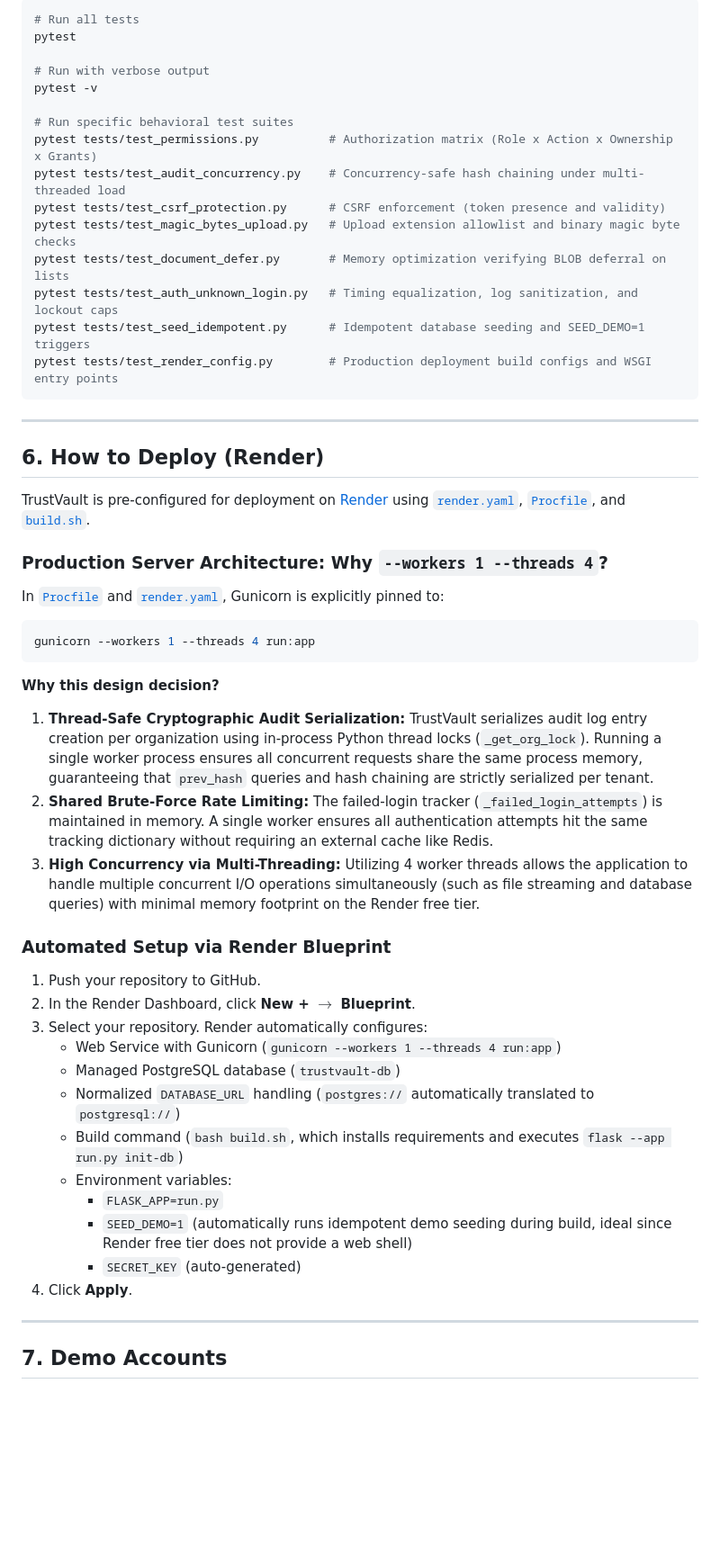
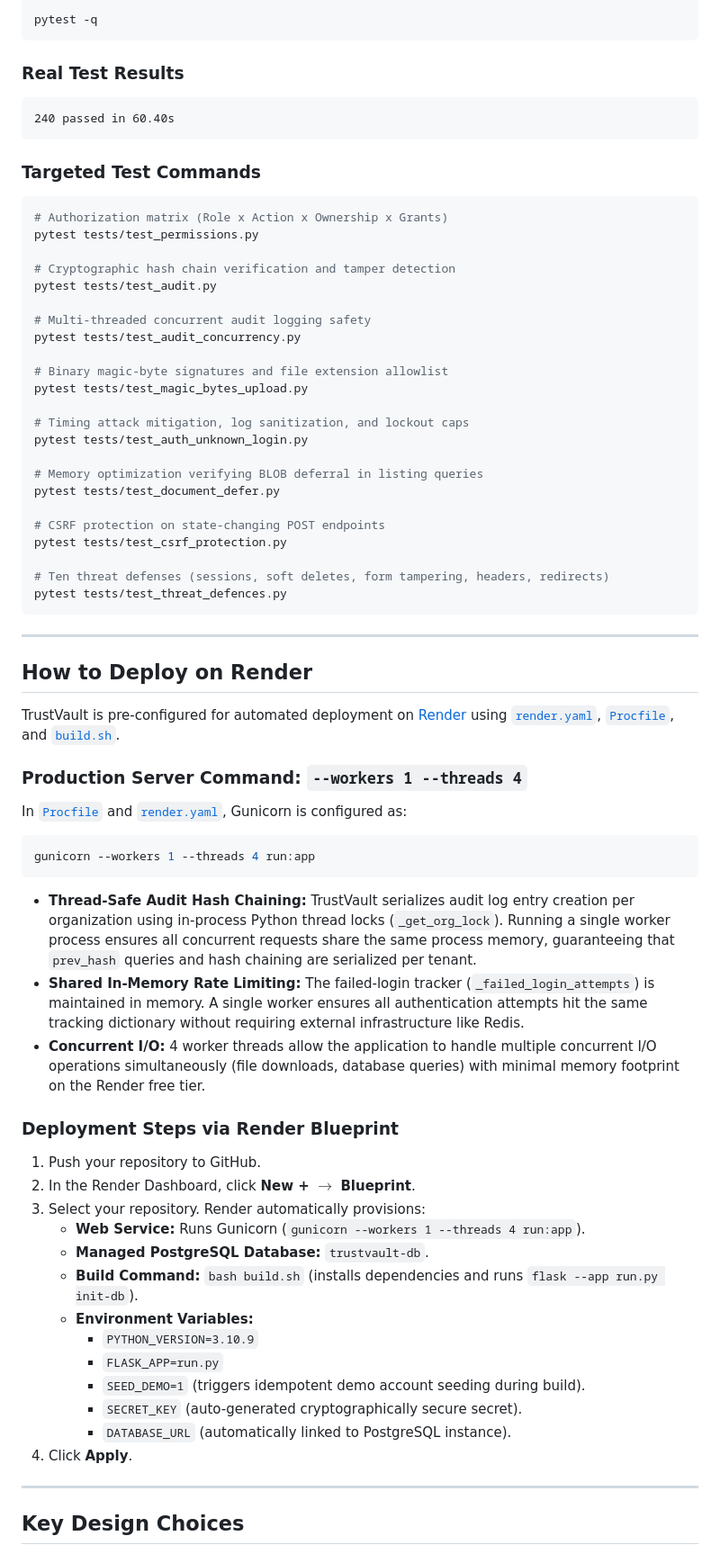
Before and after one commit to Ramya1113/trustvault, a Markdown page: README.md, the part around one of its changes. Shown at 90% size. Drawn GitHub-style; blank space fills up the shorter version.

````diff
--- a/README.md
+++ b/README.md
@@ -148,52 +113,70 @@ TrustVault includes a comprehensive test suite of automated tests organized by b
 ```bash
-# Run all tests
-pytest
+pytest -q
+```
 
-# Run with verbose output
-pytest -v
+### Real Test Results
+```text
+240 passed in 60.40s
+```
 
-# Run specific behavioral test suites
-pytest tests/test_permissions.py          # Authorization matrix (Role x Action x Ownership x Grants)
-pytest tests/test_audit_concurrency.py    # Concurrency-safe hash chaining under multi-threaded load
-pytest tests/test_csrf_protection.py      # CSRF enforcement (token presence and validity)
-pytest tests/test_magic_bytes_upload.py   # Upload extension allowlist and binary magic byte checks
-pytest tests/test_document_defer.py       # Memory optimization verifying BLOB deferral on lists
-pytest tests/test_auth_unknown_login.py   # Timing equalization, log sanitization, and lockout caps
-pytest tests/test_seed_idempotent.py      # Idempotent database seeding and SEED_DEMO=1 triggers
-pytest tests/test_render_config.py        # Production deployment build configs and WSGI entry points
+### Targeted Test Commands
+```bash
+# Authorization matrix (Role x Action x Ownership x Grants)
+pytest tests/test_permissions.py
+
+# Cryptographic hash chain verification and tamper detection
+pytest tests/test_audit.py
+
+# Multi-threaded concurrent audit logging safety
+pytest tests/test_audit_concurrency.py
+
+# Binary magic-byte signatures and file extension allowlist
+pytest tests/test_magic_bytes_upload.py
+
+# Timing attack mitigation, log sanitization, and lockout caps
+pytest tests/test_auth_unknown_login.py
+
+# Memory optimization verifying BLOB deferral in listing queries
+pytest tests/test_document_defer.py
+
+# CSRF protection on state-changing POST endpoints
+pytest tests/test_csrf_protection.py
+
+# Ten threat defenses (sessions, soft deletes, form tampering, headers, redirects)
+pytest tests/test_threat_defences.py
 ```
 
 ---
 
-## 6. How to Deploy (Render)
+## How to Deploy on Render
 
-TrustVault is pre-configured for deployment on [Render](https://render.com) using [`render.yaml`](file:///d:/trustvault/render.yaml), [`Procfile`](file:///d:/trustvault/Procfile), and [`build.sh`](file:///d:/trustvault/build.sh).
+TrustVault is pre-configured for automated deployment on [Render](https://render.com) using [`render.yaml`](file:///d:/trustvault/render.yaml), [`Procfile`](file:///d:/trustvault/Procfile), and [`build.sh`](file:///d:/trustvault/build.sh).
 
-### Production Server Architecture: Why `--workers 1 --threads 4`?
-In [`Procfile`](file:///d:/trustvault/Procfile) and [`render.yaml`](file:///d:/trustvault/render.yaml), Gunicorn is explicitly pinned to:
+### Production Server Command: `--workers 1 --threads 4`
+In [`Procfile`](file:///d:/trustvault/Procfile) and [`render.yaml`](file:///d:/trustvault/render.yaml), Gunicorn is configured as:
 ```bash
 gunicorn --workers 1 --threads 4 run:app
 ```
-**Why this design decision?**
-1. **Thread-Safe Cryptographic Audit Serialization:** TrustVault serializes audit log entry creation per organization using in-process Python thread locks (`_get_org_lock`). Running a single worker process ensures all concurrent requests share the same process memory, guaranteeing that `prev_hash` queries and hash chaining are strictly serialized per tenant.
-2. **Shared Brute-Force Rate Limiting:** The failed-login tracker (`_failed_login_attempts`) is maintained in memory. A single worker ensures all authentication attempts hit the same tracking dictionary without requiring an external cache like Redis.
-3. **High Concurrency via Multi-Threading:** Utilizing 4 worker threads allows the application to handle multiple concurrent I/O operations simultaneously (such as file streaming and database queries) with minimal memory footprint on the Render free tier.
+- **Thread-Safe Audit Hash Chaining:** TrustVault serializes audit log entry creation per organization using in-process Python thread locks (`_get_org_lock`). Running a single worker process ensures all concurrent requests share the same process memory, guaranteeing that `prev_hash` queries and hash chaining are serialized per tenant.
+- **Shared In-Memory Rate Limiting:** The failed-login tracker (`_failed_login_attempts`) is maintained in memory. A single worker ensures all authentication attempts hit the same tracking dictionary without requiring external infrastructure like Redis.
+- **Concurrent I/O:** 4 worker threads allow the application to handle multiple concurrent I/O operations simultaneously (file downloads, database queries) with minimal memory footprint on the Render free tier.
 
-### Automated Setup via Render Blueprint
+### Deployment Steps via Render Blueprint
 1. Push your repository to GitHub.
 2. In the Render Dashboard, click **New +** $\rightarrow$ **Blueprint**.
-3. Select your repository. Render automatically configures:
-   - Web Service with Gunicorn (`gunicorn --workers 1 --threads 4 run:app`)
-   - Managed PostgreSQL database (`trustvault-db`)
-   - Normalized `DATABASE_URL` handling (`postgres://` automatically translated to `postgresql://`)
-   - Build command (`bash build.sh`, which installs requirements and executes `flask --app run.py init-db`)
-   - Environment variables:
+3. Select your repository. Render automatically provisions:
+   - **Web Service:** Runs Gunicorn (`gunicorn --workers 1 --threads 4 run:app`).
+   - **Managed PostgreSQL Database:** `trustvault-db`.
+   - **Build Command:** `bash build.sh` (installs dependencies and runs `flask --app run.py init-db`).
+   - **Environment Variables:**
+     - `PYTHON_VERSION=3.10.9`
      - `FLASK_APP=run.py`
-     - `SEED_DEMO=1` (automatically runs idempotent demo seeding during build, ideal since Render free tier does not provide a web shell)
-     - `SECRET_KEY` (auto-generated)
+     - `SEED_DEMO=1` (triggers idempotent demo account seeding during build).
+     - `SECRET_KEY` (auto-generated cryptographically secure secret).
+     - `DATABASE_URL` (automatically linked to PostgreSQL instance).
 4. Click **Apply**.
 
 ---
 
-## 7. Demo Accounts
+## Key Design Choices
 
````
Also changed, not shown: other parts of README.md (+96 -142 lines).
